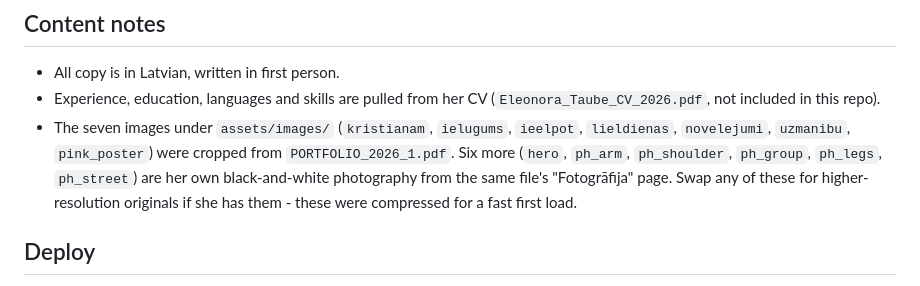
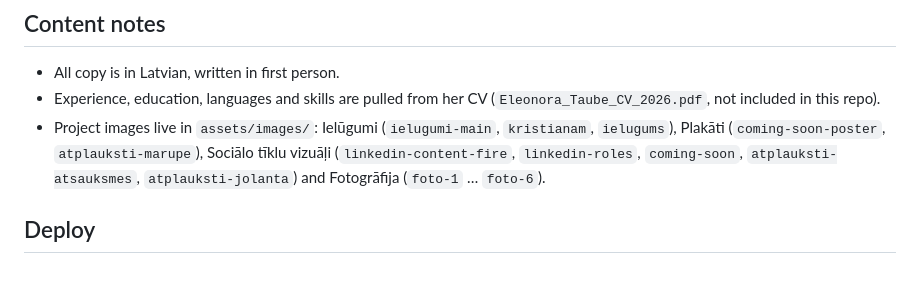
Before and after one commit to eleonorataube/portfolio-website, a Markdown page: README.md, the part around the change. Drawn GitHub-style.

Commit message:
Update README image list
Co-Authored-By: Claude Opus 5.5 <noreply@anthropic.com>

```diff
--- a/README.md
+++ b/README.md
@@ -81,13 +81,11 @@ it reads like a curated wall rather than a template gallery.
 - All copy is in Latvian, written in first person.
 - Experience, education, languages and skills are pulled from her CV
   (`Eleonora_Taube_CV_2026.pdf`, not included in this repo).
-- The seven images under `assets/images/` (`kristianam`, `ielugums`,
-  `ieelpot`, `lieldienas`, `novelejumi`, `uzmanibu`, `pink_poster`) were
-  cropped from `PORTFOLIO_2026_1.pdf`. Six more
-  (`hero`, `ph_arm`, `ph_shoulder`, `ph_group`, `ph_legs`, `ph_street`) are
-  her own black-and-white photography from the same file's "Fotogrāfija"
-  page. Swap any of these for higher-resolution originals if she has them -
-  these were compressed for a fast first load.
+- Project images live in `assets/images/`: Ielūgumi (`ielugumi-main`,
+  `kristianam`, `ielugums`), Plakāti (`coming-soon-poster`,
+  `atplauksti-marupe`), Sociālo tīklu vizuāļi (`linkedin-content-fire`,
+  `linkedin-roles`, `coming-soon`, `atplauksti-atsauksmes`,
+  `atplauksti-jolanta`) and Fotogrāfija (`foto-1` … `foto-6`).
 
 ## Deploy
 
```
